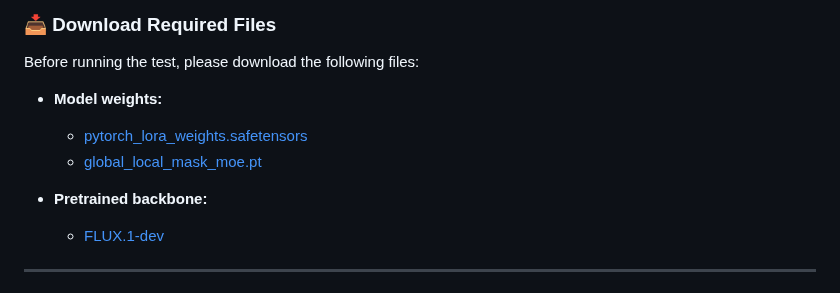
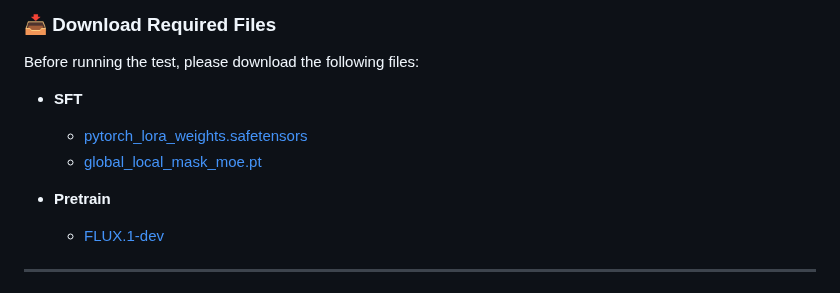
Before and after one commit to XavierJiezou/Face-MoGLE, a Markdown page: README.md, the part around the change. Drawn GitHub-style.

```diff
--- a/README.md
+++ b/README.md
@@ -136,11 +136,11 @@ python test.py \
 
 Before running the test, please download the following files:
 
-- **Model weights:**
+- **SFT**
   - [pytorch_lora_weights.safetensors](https://huggingface.co/XavierJiezou/face-mogle-models/resolve/main/pytorch_lora_weights.safetensors)
   - [global_local_mask_moe.pt](https://huggingface.co/XavierJiezou/face-mogle-models/resolve/main/global_local_mask_moe.pt)
 
-- **Pretrained backbone:**
+- **Pretrain**
   - [FLUX.1-dev](https://huggingface.co/black-forest-labs/FLUX.1-dev)
 
 ---
```
